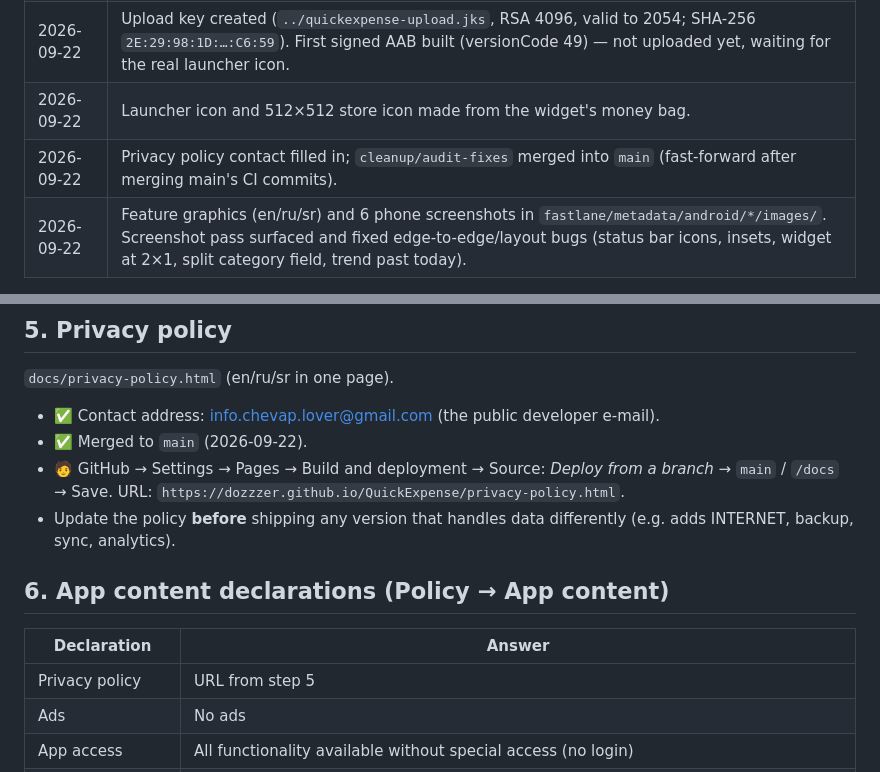
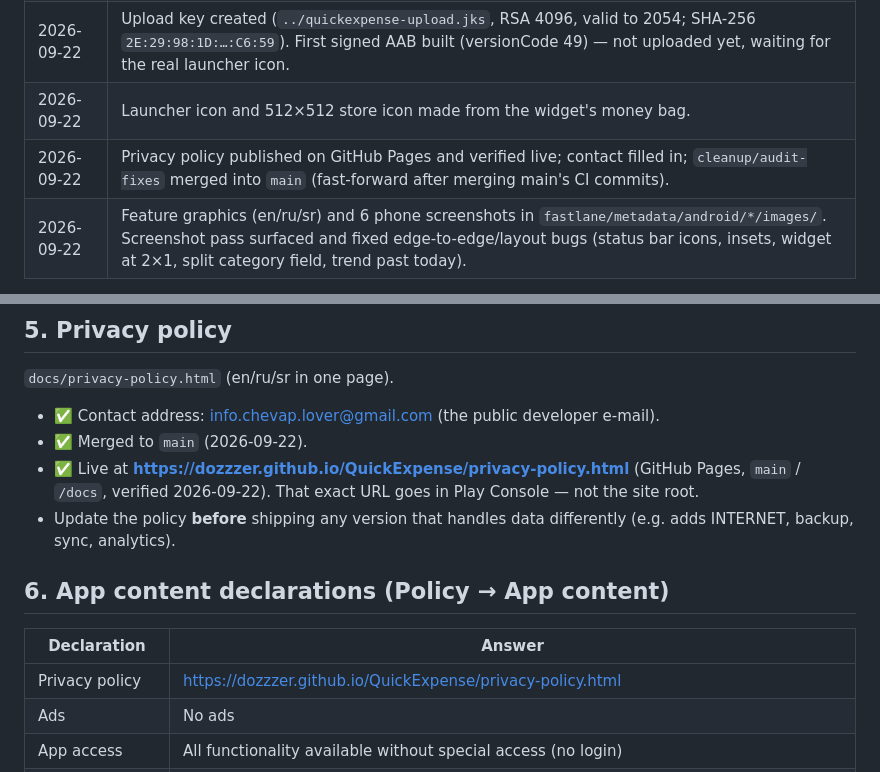
Before and after one commit to DozZzeR/QuickExpense, a Markdown page: PUBLISHING.md, 2 parts joined by grey strips. GitHub-like rendering.

Commit message:
Log the live privacy policy URL
Co-Authored-By: Claude Opus 5 <noreply@anthropic.com>

```diff
--- a/PUBLISHING.md
+++ b/PUBLISHING.md
@@ -11,7 +11,7 @@ September 2026). Items marked 🧑 need you; everything else is already in the r
 | 2026-09-22 | Android developer verification: package `dev.keslorod.quickexpense` **Registered** (3 Play-managed keys), identity taken from the developer account. Contact e-mail/phone verified. Account created May 2026 ⇒ closed test (§7) required. |
 | 2026-09-22 | Upload key created (`../quickexpense-upload.jks`, RSA 4096, valid to 2054; SHA-256 `2E:29:98:1D:…:C6:59`). First signed AAB built (versionCode 49) — not uploaded yet, waiting for the real launcher icon. |
 | 2026-09-22 | Launcher icon and 512×512 store icon made from the widget's money bag. |
-| 2026-09-22 | Privacy policy contact filled in; `cleanup/audit-fixes` merged into `main` (fast-forward after merging main's CI commits). |
+| 2026-09-22 | Privacy policy published on GitHub Pages and verified live; contact filled in; `cleanup/audit-fixes` merged into `main` (fast-forward after merging main's CI commits). |
 | 2026-09-22 | Feature graphics (en/ru/sr) and 6 phone screenshots in `fastlane/metadata/android/*/images/`. Screenshot pass surfaced and fixed edge-to-edge/layout bugs (status bar icons, insets, widget at 2×1, split category field, trend past today). |
 
 Next up: fill the store listing (§4), App content (§6), upload the signed AAB to closed testing and recruit 12 testers (§7).
@@ -105,8 +105,8 @@ as translations).
 
 - ✅ Contact address: info.chevap.lover@gmail.com (the public developer e-mail).
 - ✅ Merged to `main` (2026-09-22).
-- 🧑 GitHub → Settings → Pages → Build and deployment → Source: *Deploy from a branch* →
-  `main` / `/docs` → Save. URL: `https://dozzzer.github.io/QuickExpense/privacy-policy.html`.
+- ✅ Live at **https://dozzzer.github.io/QuickExpense/privacy-policy.html** (GitHub Pages,
+  `main` / `/docs`, verified 2026-09-22). That exact URL goes in Play Console — not the site root.
 - Update the policy **before** shipping any version that handles data differently
   (e.g. adds INTERNET, backup, sync, analytics).
 
@@ -114,7 +114,7 @@ as translations).
 
 | Declaration | Answer |
 |---|---|
-| Privacy policy | URL from step 5 |
+| Privacy policy | https://dozzzer.github.io/QuickExpense/privacy-policy.html |
 | Ads | No ads |
 | App access | All functionality available without special access (no login) |
 | Content rating (IARC) | Utility/productivity; no violence, no user interaction/sharing between users, no gambling → expected rating: Everyone / PEGI 3 |
```
